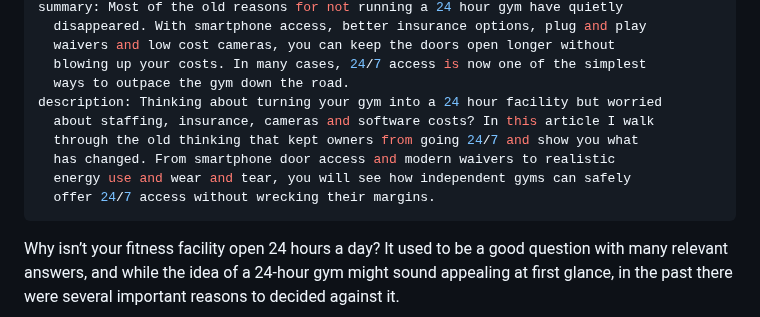
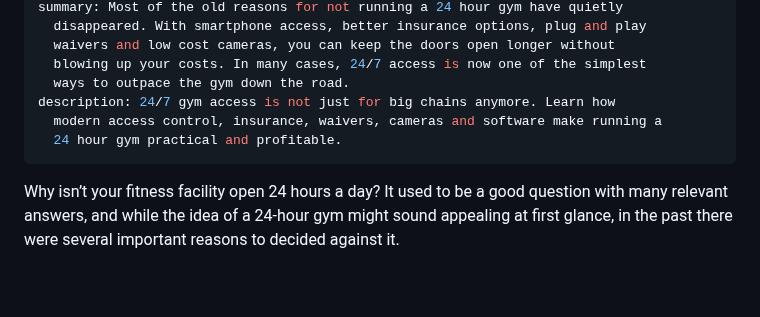
Before and after one commit to NiceTurnip/GetKinect, a Markdown page: src/posts/2025-11-17-gym-owners-who-chose-not-to-open-24-hours-changed-their-minds.md, the part around the change. GitHub-like rendering; blank space fills up the shorter version.

Commit message:
Update Blog Posts “2025-11-17-gym-owners-who-chose-not-to-open-24-hours-changed-their-minds”

```diff
--- a/src/posts/2025-11-17-gym-owners-who-chose-not-to-open-24-hours-changed-their-minds.md
+++ b/src/posts/2025-11-17-gym-owners-who-chose-not-to-open-24-hours-changed-their-minds.md
@@ -12,12 +12,9 @@ summary: Most of the old reasons for not running a 24 hour gym have quietly
   waivers and low cost cameras, you can keep the doors open longer without
   blowing up your costs. In many cases, 24/7 access is now one of the simplest
   ways to outpace the gym down the road.
-description: Thinking about turning your gym into a 24 hour facility but worried
-  about staffing, insurance, cameras and software costs? In this article I walk
-  through the old thinking that kept owners from going 24/7 and show you what
-  has changed. From smartphone door access and modern waivers to realistic
-  energy use and wear and tear, you will see how independent gyms can safely
-  offer 24/7 access without wrecking their margins.
+description: 24/7 gym access is not just for big chains anymore. Learn how
+  modern access control, insurance, waivers, cameras and software make running a
+  24 hour gym practical and profitable.
 ---
 Why isn’t your fitness facility open 24 hours a day? It used to be a good question with many relevant answers, and while the idea of a 24-hour gym might sound appealing at first glance, in the past there were  several important reasons to decided against it.
 
```
